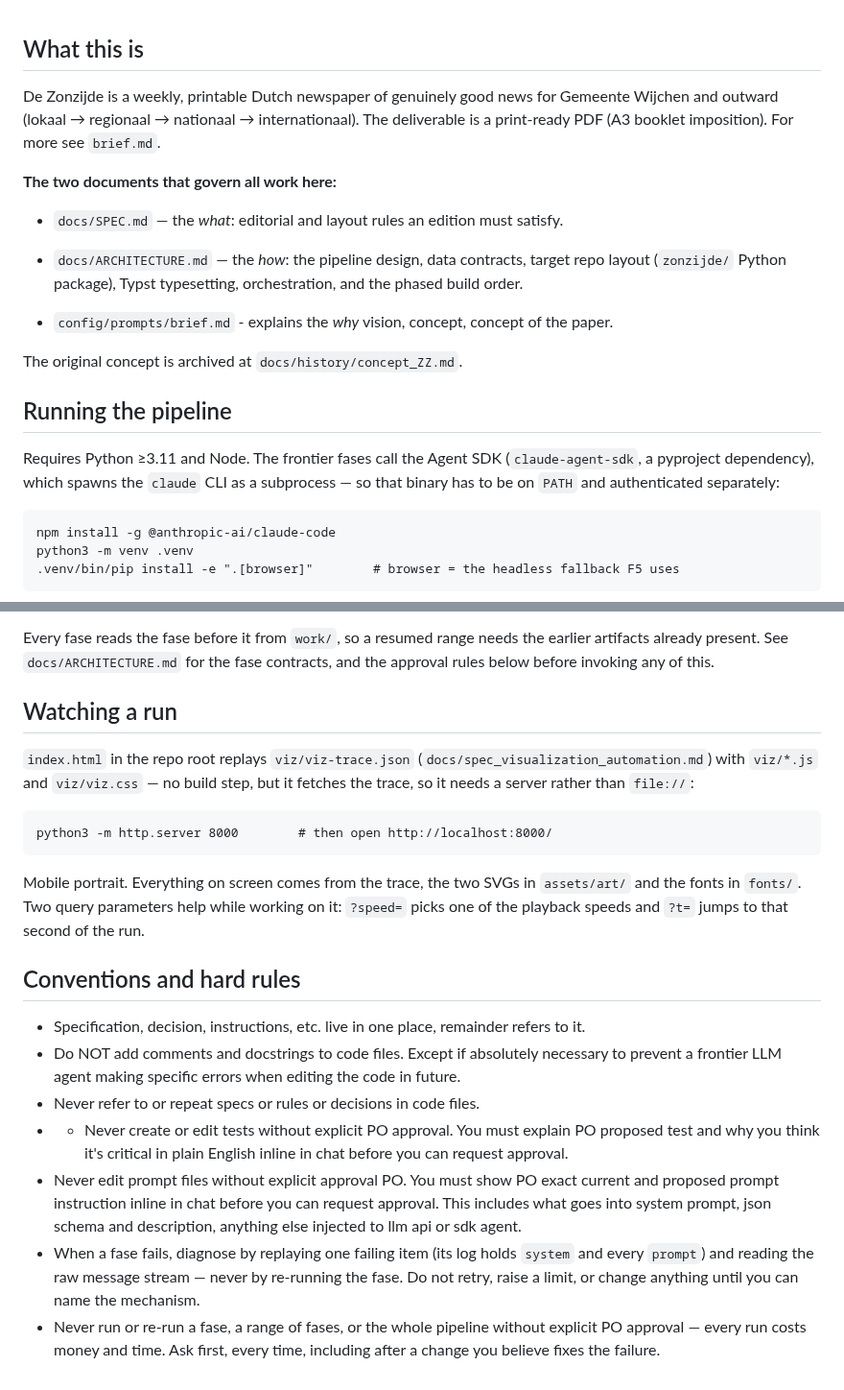
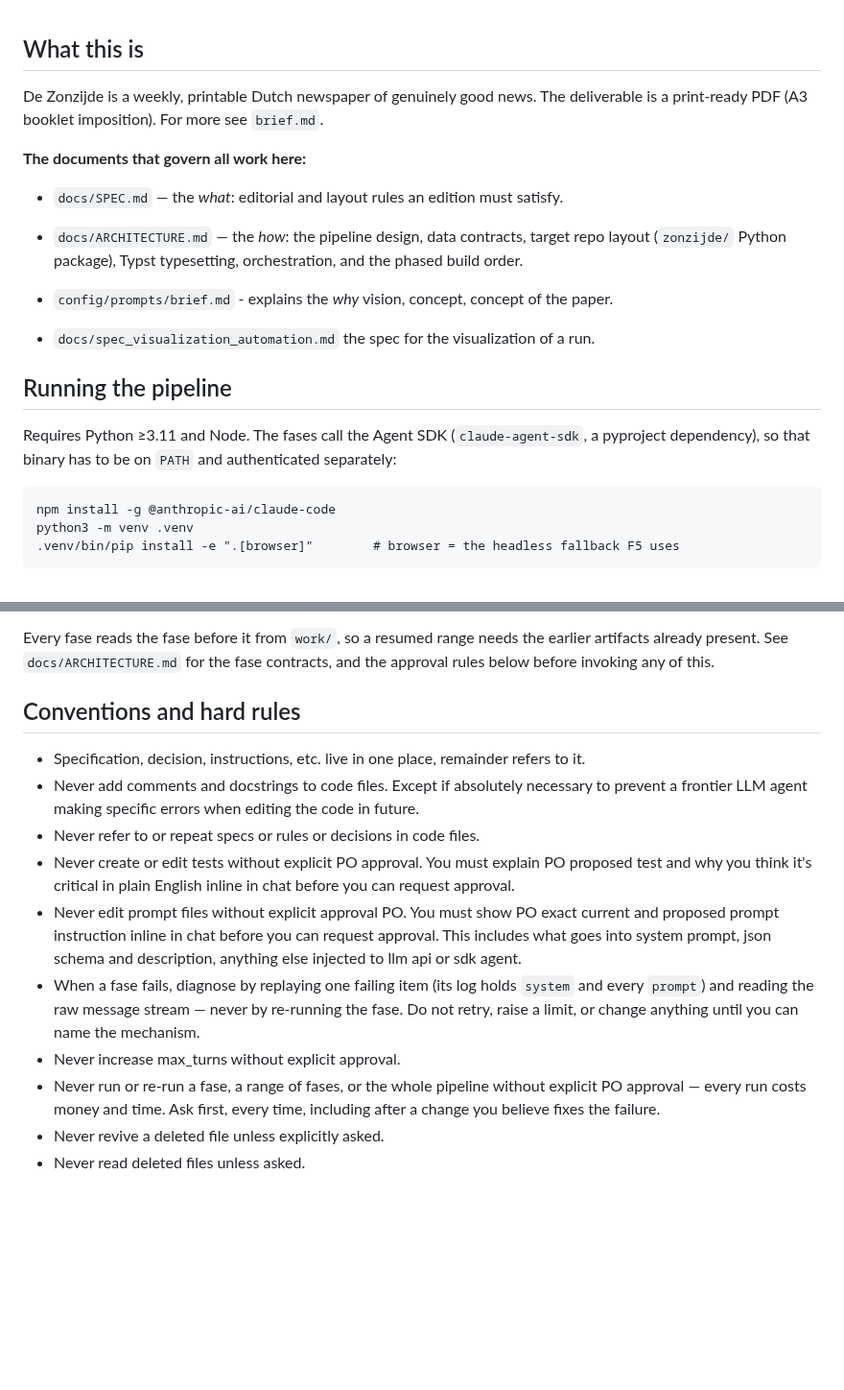
Before and after one commit to Paumen/Zonzijde, a Markdown page: CLAUDE.md, 2 parts joined by grey strips. Shown at 96% size. Rendered like a GitHub page; blank space fills up the shorter version.

````diff
--- a/CLAUDE.md
+++ b/CLAUDE.md
@@ -1,10 +1,8 @@
 ## What this is
 
-De Zonzijde is a weekly, printable Dutch newspaper of genuinely good news for
-Gemeente Wijchen and outward (lokaal → regionaal → nationaal → internationaal).
-The deliverable is a print-ready PDF (A3 booklet imposition). For more see `brief.md`.
+De Zonzijde is a weekly, printable Dutch newspaper of genuinely good news. The deliverable is a print-ready PDF (A3 booklet imposition). For more see `brief.md`.
 
-**The two documents that govern all work here:**
+**The documents that govern all work here:**
 
 - `docs/SPEC.md` — the *what*: editorial and layout rules an edition must satisfy.
 
@@ -14,13 +12,11 @@ The deliverable is a print-ready PDF (A3 booklet imposition). For more see `brie
 
 - `config/prompts/brief.md` - explains the *why* vision, concept, concept of the paper.
 
-The original concept is archived at `docs/history/concept_ZZ.md`.
+- `docs/spec_visualization_automation.md` the spec for the visualization of a run.
 
 ## Running the pipeline
 
-Requires Python ≥3.11 and Node. The frontier fases call the Agent SDK
-(`claude-agent-sdk`, a pyproject dependency), which spawns the `claude` CLI as a
-subprocess — so that binary has to be on `PATH` and authenticated separately:
+Requires Python ≥3.11 and Node. The fases call the Agent SDK (`claude-agent-sdk`, a pyproject dependency), so that binary has to be on `PATH` and authenticated separately:
 
 ```
 npm install -g @anthropic-ai/claude-code
@@ -60,26 +56,16 @@ Every fase reads the fase before it from `work/`, so a resumed range needs the e
 artifacts already present. See `docs/ARCHITECTURE.md` for the fase contracts, and the
 approval rules below before invoking any of this.
 
-## Watching a run
-
-`index.html` in the repo root replays `viz/viz-trace.json`
-(`docs/spec_visualization_automation.md`) with `viz/*.js` and `viz/viz.css` — no build
-step, but it fetches the trace, so it needs a server rather than `file://`:
-
-```
-python3 -m http.server 8000        # then open http://localhost:8000/
-```
-
-Mobile portrait. Everything on screen comes from the trace, the two SVGs in
-`assets/art/` and the fonts in `fonts/`. Two query parameters help while working on it:
-`?speed=` picks one of the playback speeds and `?t=` jumps to that second of the run.
 
 ## Conventions and hard rules
 
 - Specification, decision, instructions, etc. live in one place, remainder refers to it.
-- Do NOT add comments and docstrings to code files. Except if absolutely necessary to prevent a frontier LLM agent making specific errors when editing the code in future.
+- Never add comments and docstrings to code files. Except if absolutely necessary to prevent a frontier LLM agent making specific errors when editing the code in future.
 - Never refer to or repeat specs or rules or decisions in code files.
-- - Never create or edit tests without explicit PO approval. You must explain PO proposed test and why you think it's critical in plain English inline in chat before you can request approval.
+- Never create or edit tests without explicit PO approval. You must explain PO proposed test and why you think it's critical in plain English inline in chat before you can request approval.
 - Never edit prompt files without explicit approval PO. You must show PO exact current and proposed prompt instruction inline in chat before you can request approval. This includes what goes into system prompt, json schema and description, anything else injected to llm api or sdk agent.
 - When a fase fails, diagnose by replaying one failing item (its log holds `system` and every `prompt`) and reading the raw message stream — never by re-running the fase. Do not retry, raise a limit, or change anything until you can name the mechanism.
+- Never increase max_turns without explicit approval.
 - Never run or re-run a fase, a range of fases, or the whole pipeline without explicit PO approval — every run costs money and time. Ask first, every time, including after a change you believe fixes the failure.
+- Never revive a deleted file unless explicitly asked.
+- Never read deleted files unless asked.
````
